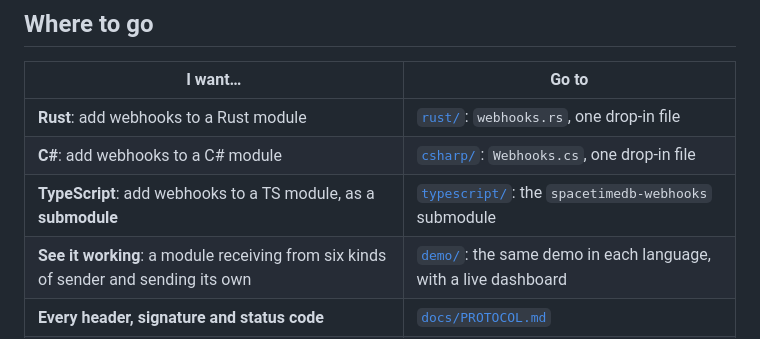
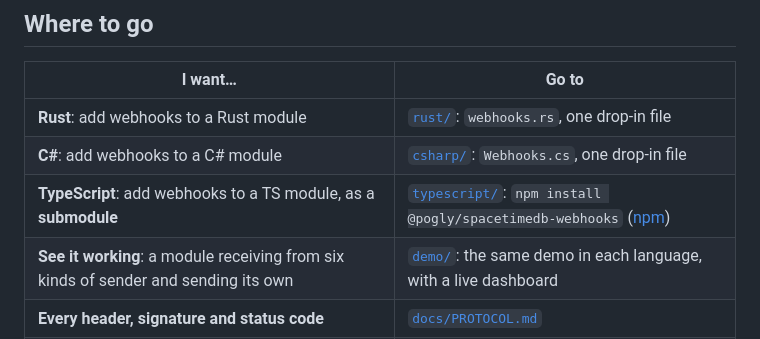
Before and after one commit to Gazz-Stripbolt/spacetimedb-webhooks, a Markdown page: README.md, the part around one of its changes. GitHub-like rendering.

Commit message:
README: npm badge and install line for @pogly/spacetimedb-webhooks

```diff
--- a/README.md
+++ b/README.md
@@ -32,7 +33,7 @@ with the same routes, headers and behaviour in all three.
 |---|---|
 | **Rust**: add webhooks to a Rust module | [`rust/`](rust): `webhooks.rs`, one drop-in file |
 | **C#**: add webhooks to a C# module | [`csharp/`](csharp): `Webhooks.cs`, one drop-in file |
-| **TypeScript**: add webhooks to a TS module, as a **submodule** | [`typescript/`](typescript): the `spacetimedb-webhooks` submodule |
+| **TypeScript**: add webhooks to a TS module, as a **submodule** | [`typescript/`](typescript): `npm install @pogly/spacetimedb-webhooks` ([npm](https://www.npmjs.com/package/@pogly/spacetimedb-webhooks)) |
 | **See it working**: a module receiving from six kinds of sender and sending its own | [`demo/`](demo): the same demo in each language, with a live dashboard |
 | **Every header, signature and status code** | [`docs/PROTOCOL.md`](docs/PROTOCOL.md) |
 | **What we learned**: numbers, limits, SpacetimeDB quirks | [`docs/FINDINGS.md`](docs/FINDINGS.md) |
```
Also changed, not shown: other parts of README.md (+1 -0 lines).
